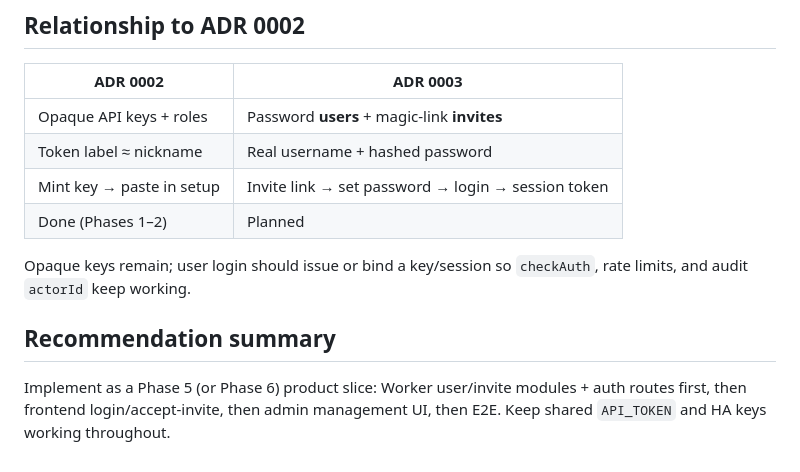
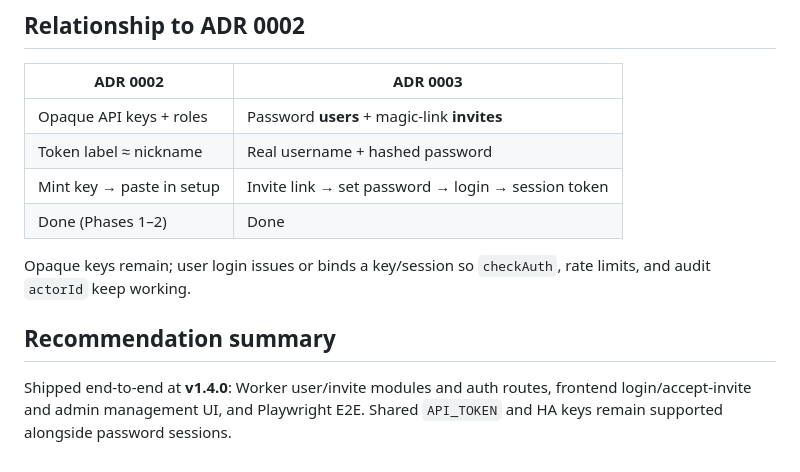
Before and after one commit to caspercba/solar, a Markdown page: docs/decisions/0003-password-users-and-magic-link-invites.md, the part around the change. GitHub-like rendering.

Commit message:
docs(adr): mark ADR 0003 as Done at v1.4.0
Update the ADR 0002 relationship status and recommendation summary to
present-tense Done now that password users and invites have shipped.

Co-authored-by: Cursor <cursoragent@cursor.com>

```diff
--- a/docs/decisions/0003-password-users-and-magic-link-invites.md
+++ b/docs/decisions/0003-password-users-and-magic-link-invites.md
@@ -139,10 +139,10 @@ Exact paths may shift at implementation time; behavior above is normative.
 | Opaque API keys + roles | Password **users** + magic-link **invites** |
 | Token label ≈ nickname | Real username + hashed password |
 | Mint key → paste in setup | Invite link → set password → login → session token |
-| Done (Phases 1–2) | Planned |
+| Done (Phases 1–2) | Done |
 
-Opaque keys remain; user login should issue or bind a key/session so `checkAuth`, rate limits, and audit `actorId` keep working.
+Opaque keys remain; user login issues or binds a key/session so `checkAuth`, rate limits, and audit `actorId` keep working.
 
 ## Recommendation summary
 
-Implement as a Phase 5 (or Phase 6) product slice: Worker user/invite modules + auth routes first, then frontend login/accept-invite, then admin management UI, then E2E. Keep shared `API_TOKEN` and HA keys working throughout.
+Shipped end-to-end at **v1.4.0**: Worker user/invite modules and auth routes, frontend login/accept-invite and admin management UI, and Playwright E2E. Shared `API_TOKEN` and HA keys remain supported alongside password sessions.
```
